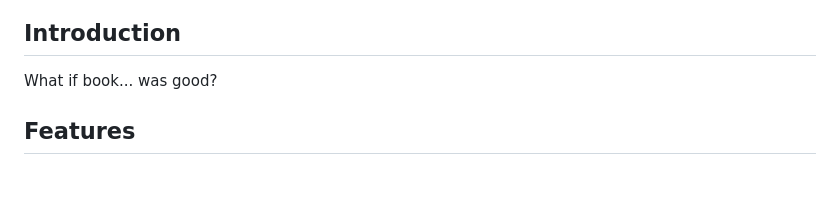
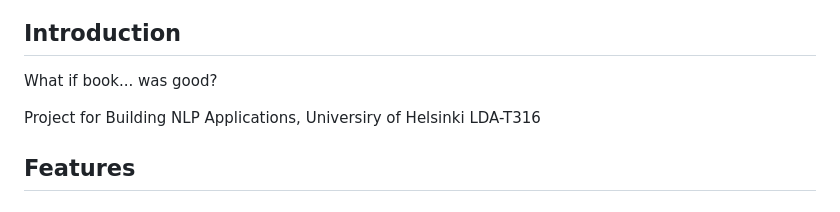
Before and after one commit to Jami-Kate/BookGood, a Markdown page: README.md, the part around the change. Rendered like a GitHub page; blank space fills up the shorter version.

Commit message:
small addition to readMe

```diff
--- a/README.md
+++ b/README.md
@@ -4,6 +4,8 @@ By: Jami Biddle | Edward Delmonico | Sonja Tapio
 ## Introduction
 
 What if book... was good?
+
+Project for Building NLP Applications, Universiry of Helsinki LDA-T316
 
 ## Features
 
```
